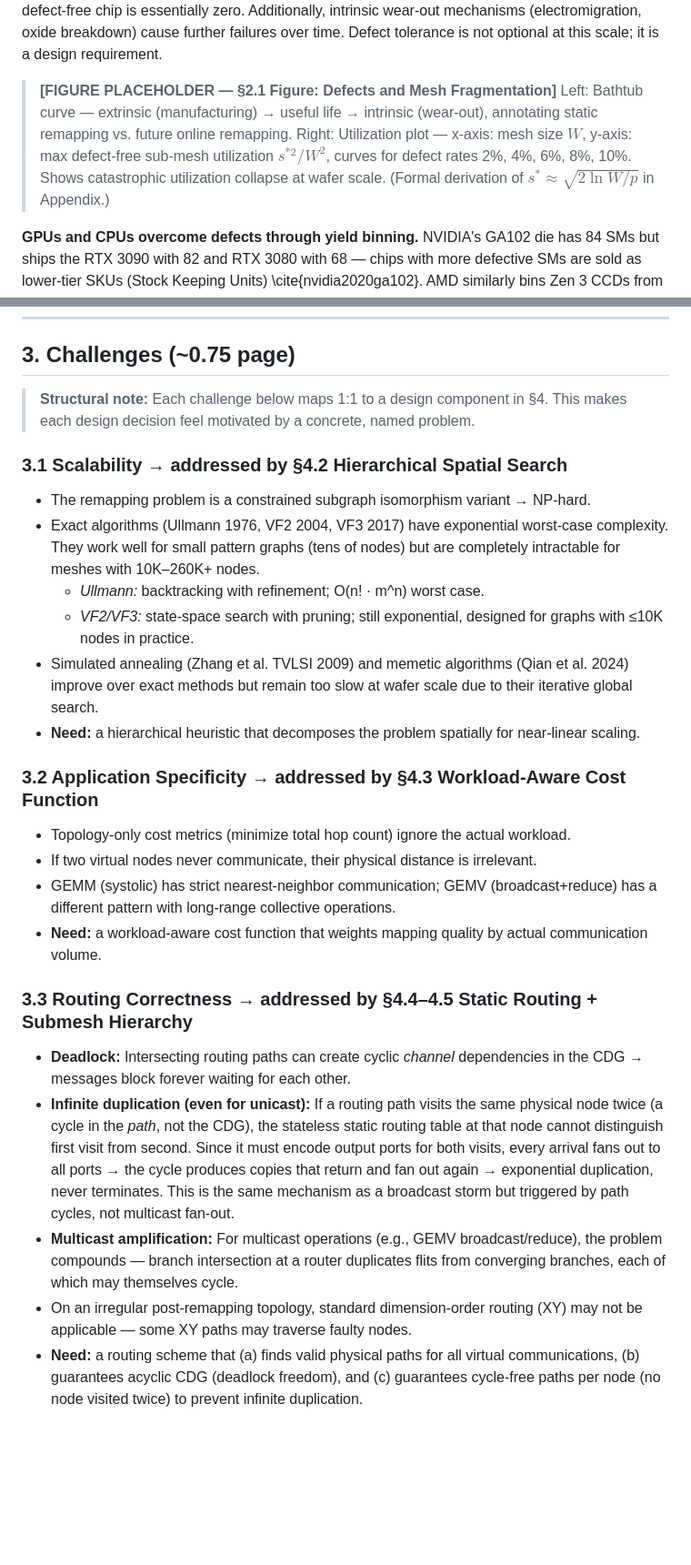
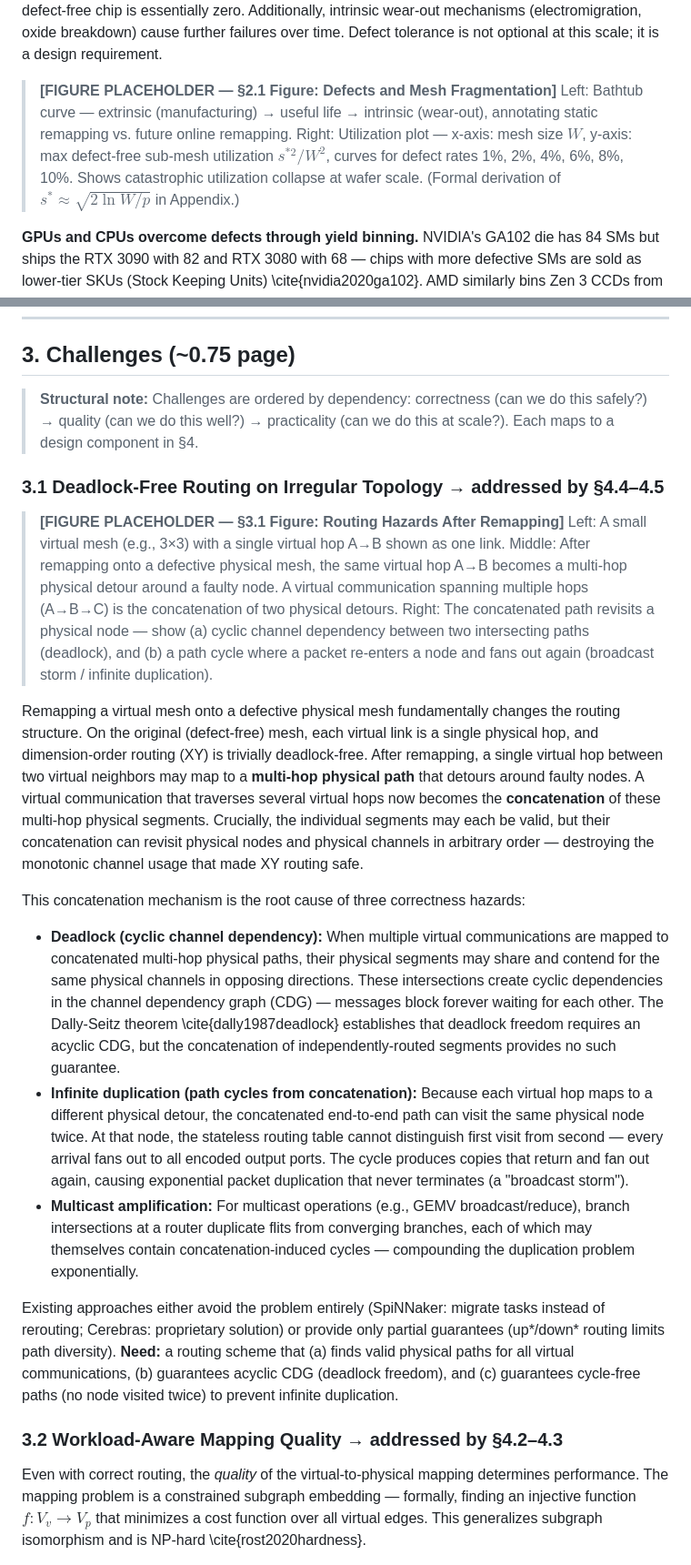
Before and after one commit to mikebo93/Model-defined-Remapper, a Markdown page: paper_outline/paper_structure.md, 2 parts joined by grey strips. Shown at 91% size. GitHub-like rendering; blank space fills up the shorter version.

Commit message:
Refine background and challenge

```diff
--- a/paper_outline/paper_structure.md
+++ b/paper_outline/paper_structure.md
@@ -45,7 +45,7 @@ Given that inevitable defects cause serious mesh performance degradation (§2.1)
 
 > **[FIGURE PLACEHOLDER — §2.1 Figure: Defects and Mesh Fragmentation]**
 > Left: Bathtub curve — extrinsic (manufacturing) → useful life → intrinsic (wear-out), annotating static remapping vs. future online remapping.
-> Right: Utilization plot — x-axis: mesh size $W$, y-axis: max defect-free sub-mesh utilization $s^{*2}/W^2$, curves for defect rates 2%, 4%, 6%, 8%, 10%. Shows catastrophic utilization collapse at wafer scale. (Formal derivation of $s^* \approx \sqrt{2 \ln W / p}$ in Appendix.)
+> Right: Utilization plot — x-axis: mesh size $W$, y-axis: max defect-free sub-mesh utilization $s^{*2}/W^2$, curves for defect rates 1%, 2%, 4%, 6%, 8%, 10%. Shows catastrophic utilization collapse at wafer scale. (Formal derivation of $s^* \approx \sqrt{2 \ln W / p}$ in Appendix.)
 
 **GPUs and CPUs overcome defects through yield binning.** NVIDIA's GA102 die has 84 SMs but ships the RTX 3090 with 82 and RTX 3080 with 68 — chips with more defective SMs are sold as lower-tier SKUs (Stock Keeping Units) \cite{nvidia2020ga102}. AMD similarly bins Zen 3 CCDs from 8 to 6 cores \cite{gamersnexus2013binning}. This works because GPU SMs are independently connected to the memory system through a GPC–memory partition interconnect \cite{nvidia2020ga102} — disabling one SM does not affect routing or communication for remaining SMs.
 
@@ -252,25 +262,24 @@ On a **defective mesh after remapping**, the trade-off worsens. Virtual neighbor
 
 ## 3. Challenges (~0.75 page)
 
-> **Structural note:** Each challenge below maps 1:1 to a design component in §4. This makes each design decision feel motivated by a concrete, named problem.
+> **Structural note:** Challenges are ordered by dependency: correctness (can we do this safely?) → quality (can we do this well?) → practicality (can we do this at scale?). Each maps to a design component in §4.
 
-### 3.1 Scalability → addressed by §4.2 Hierarchical Spatial Search
-- The remapping problem is a constrained subgraph isomorphism variant → NP-hard.
-- Exact algorithms (Ullmann 1976, VF2 2004, VF3 2017) have exponential worst-case complexity. They work well for small pattern graphs (tens of nodes) but are completely intractable for meshes with 10K–260K+ nodes.
-  - *Ullmann:* backtracking with refinement; O(n! · m^n) worst case.
-  - *VF2/VF3:* state-space search with pruning; still exponential, designed for graphs with ≤10K nodes in practice.
-- Simulated annealing (Zhang et al. TVLSI 2009) and memetic algorithms (Qian et al. 2024) improve over exact methods but remain too slow at wafer scale due to their iterative global search.
-- **Need:** a hierarchical heuristic that decomposes the problem spatially for near-linear scaling.
+### 3.1 Deadlock-Free Routing on Irregular Topology → addressed by §4.4–4.5
 
-### 3.2 Application Specificity → addressed by §4.3 Workload-Aware Cost Function
-- Topology-only cost metrics (minimize total hop count) ignore the actual workload.
-- If two virtual nodes never communicate, their physical distance is irrelevant.
-- GEMM (systolic) has strict nearest-neighbor communication; GEMV (broadcast+reduce) has a different pattern with long-range collective operations.
-- **Need:** a workload-aware cost function that weights mapping quality by actual communication volume.
+> **[FIGURE PLACEHOLDER — §3.1 Figure: Routing Hazards After Remapping]**
+> Left: A small virtual mesh (e.g., 3×3) with a single virtual hop A→B shown as one link. Middle: After remapping onto a defective physical mesh, the same virtual hop A→B becomes a multi-hop physical detour around a faulty node. A virtual communication spanning multiple hops (A→B→C) is the concatenation of two physical detours. Right: The concatenated path revisits a physical node — show (a) cyclic channel dependency between two intersecting paths (deadlock), and (b) a path cycle where a packet re-enters a node and fans out again (broadcast storm / infinite duplication).
 
-### 3.3 Routing Correctness → addressed by §4.4–4.5 Static Routing + Submesh Hierarchy
-- **Deadlock:** Intersecting routing paths can create cyclic *channel* dependencies in the CDG → messages block forever waiting for each other.
-- **Infinite duplication (even for unicast):** If a routing path visits the same physical node twice (a cycle in the *path*, not the CDG), the stateless static routing table at that node cannot distinguish first visit from second. Since it must encode output ports for both visits, every arrival fans out to all ports → the cycle produces copies that return and fan out again → exponential duplication, never terminates. This is the same mechanism as a broadcast storm but triggered by path cycles, not multicast fan-out.
-- **Multicast amplification:** For multicast operations (e.g., GEMV broadcast/reduce), the problem compounds — branch intersection at a router duplicates flits from converging branches, each of which may themselves cycle.
-- On an irregular post-remapping topology, standard dimension-order routing (XY) may not be applicable — some XY paths may traverse faulty nodes.
-- **Need:** a routing scheme that (a) finds valid physical paths for all virtual communications, (b) guarantees acyclic CDG (deadlock freedom), and (c) guarantees cycle-free paths per node (no node visited twice) to prevent infinite duplication.
+Remapping a virtual mesh onto a defective physical mesh fundamentally changes the routing structure. On the original (defect-free) mesh, each virtual link is a single physical hop, and dimension-order routing (XY) is trivially deadlock-free. After remapping, a single virtual hop between two virtual neighbors may map to a **multi-hop physical path** that detours around faulty nodes. A virtual communication that traverses several virtual hops now becomes the **concatenation** of these multi-hop physical segments. Crucially, the individual segments may each be valid, but their concatenation can revisit physical nodes and physical channels in arbitrary order — destroying the monotonic channel usage that made XY routing safe.
+
+This concatenation mechanism is the root cause of three correctness hazards:
+
+- **Deadlock (cyclic channel dependency):** When multiple virtual communications are mapped to concatenated multi-hop physical paths, their physical segments may share and contend for the same physical channels in opposing directions. These intersections create cyclic dependencies in the channel dependency graph (CDG) — messages block forever waiting for each other. The Dally-Seitz theorem \cite{dally1987deadlock} establishes that deadlock freedom requires an acyclic CDG, but the concatenation of independently-routed segments provides no such guarantee.
+- **Infinite duplication (path cycles from concatenation):** Because each virtual hop maps to a different physical detour, the concatenated end-to-end path can visit the same physical node twice. At that node, the stateless routing table cannot distinguish first visit from second — every arrival fans out to all encoded output ports. The cycle produces copies that return and fan out again, causing exponential packet duplication that never terminates (a "broadcast storm").
+- **Multicast amplification:** For multicast operations (e.g., GEMV broadcast/reduce), branch intersections at a router duplicate flits from converging branches, each of which may themselves contain concatenation-induced cycles — compounding the duplication problem exponentially.
+
+Existing approaches either avoid the problem entirely (SpiNNaker: migrate tasks instead of rerouting; Cerebras: proprietary solution) or provide only partial guarantees (up*/down* routing limits path diversity). **Need:** a routing scheme that (a) finds valid physical paths for all virtual communications, (b) guarantees acyclic CDG (deadlock freedom), and (c) guarantees cycle-free paths (no node visited twice) to prevent infinite duplication.
+
+### 3.2 Workload-Aware Mapping Quality → addressed by §4.2–4.3
+
+Even with correct routing, the *quality* of the virtual-to-physical mapping determines performance. The mapping problem is a constrained subgraph embedding — formally, finding an injective function $f: V_v \to V_p$ that minimizes a cost function over all virtual edges. This generalizes subgraph isomorphism and is NP-hard \cite{rost2020hardness}.
+
```
Also changed, not shown: other parts of paper_outline/paper_structure.md (+45 -19 lines).
